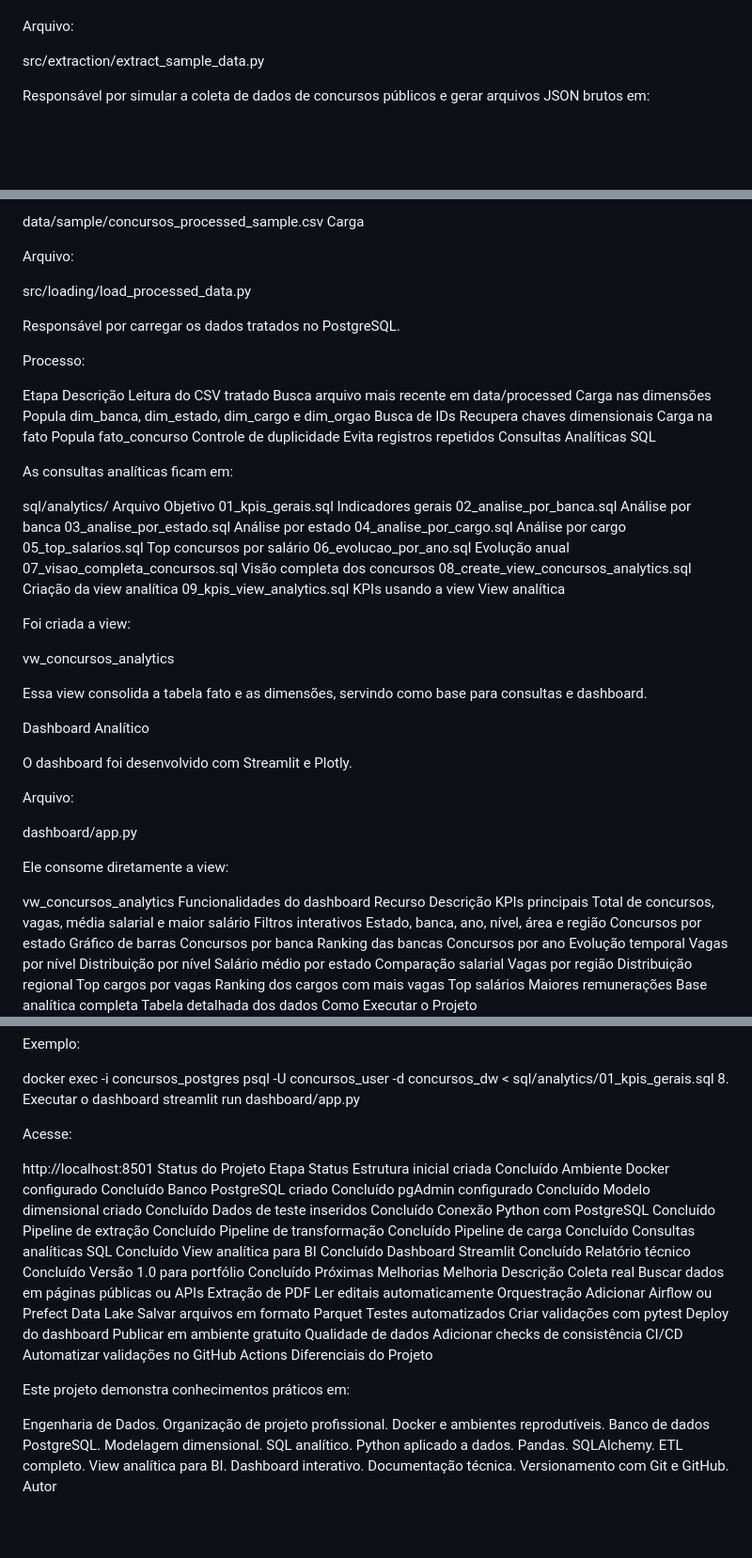
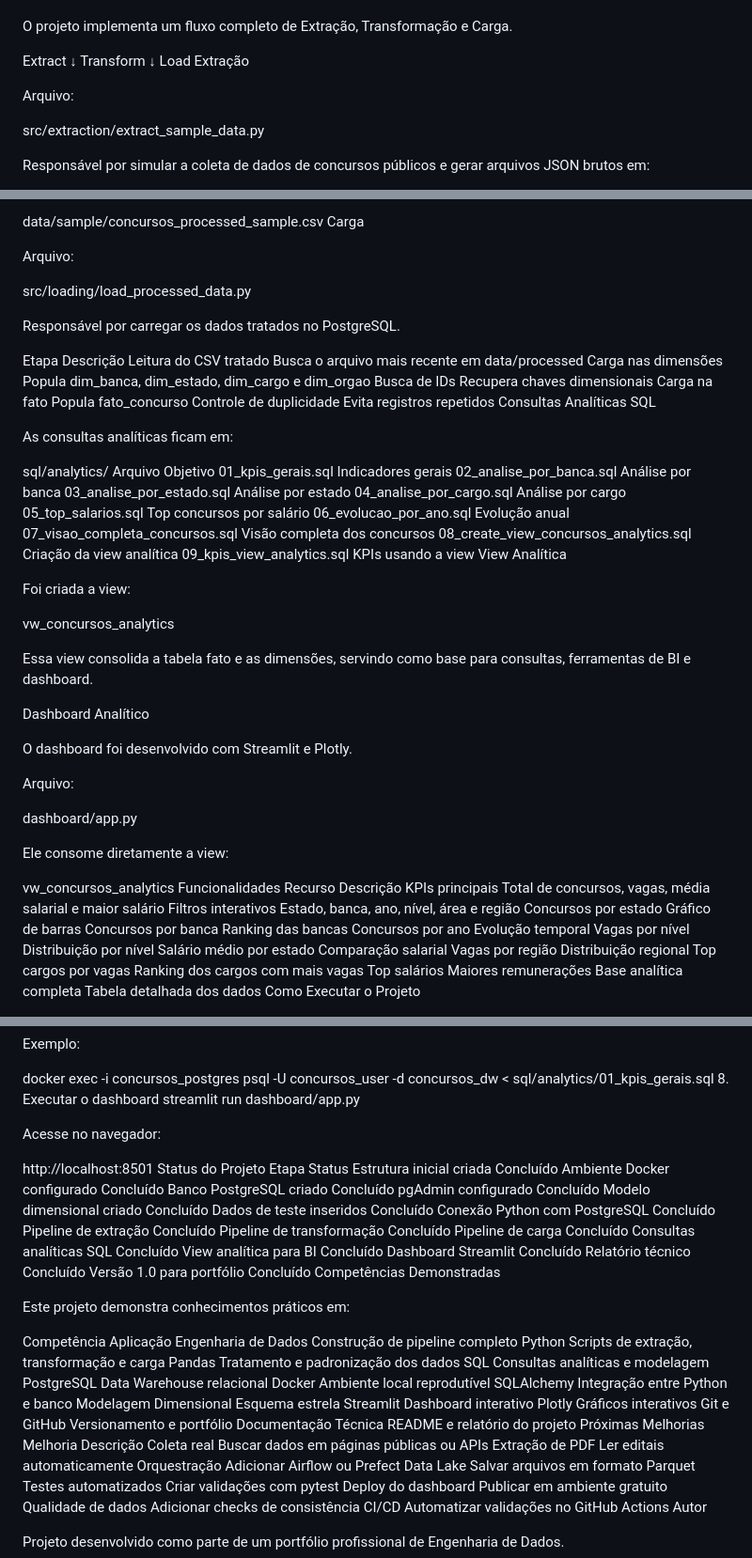
Before and after one commit to CostaPaiiva/Portfolio-showcase, a Markdown page: README.md, 3 parts joined by grey strips. Shown at 94% size. Rendered like a GitHub page; blank space fills up the shorter version.

```diff
--- a/README.md
+++ b/README.md
@@ -170,4 +220,12 @@ dim_orgao	Informações dos órgãos públicos
 Pipeline ETL
+
+O projeto implementa um fluxo completo de Extração, Transformação e Carga.
+
+Extract
+   ↓
+Transform
+   ↓
+Load
 Extração
 
 Arquivo:
@@ -214,10 +272,8 @@ src/loading/load_processed_data.py
 
 Responsável por carregar os dados tratados no PostgreSQL.
 
-Processo:
-
 Etapa	Descrição
-Leitura do CSV tratado	Busca arquivo mais recente em data/processed
+Leitura do CSV tratado	Busca o arquivo mais recente em data/processed
 Carga nas dimensões	Popula dim_banca, dim_estado, dim_cargo e dim_orgao
 Busca de IDs	Recupera chaves dimensionais
 Carga na fato	Popula fato_concurso
@@ -237,13 +293,13 @@ Arquivo	Objetivo
 07_visao_completa_concursos.sql	Visão completa dos concursos
 08_create_view_concursos_analytics.sql	Criação da view analítica
 09_kpis_view_analytics.sql	KPIs usando a view
-View analítica
+View Analítica
 
 Foi criada a view:
 
 vw_concursos_analytics
 
-Essa view consolida a tabela fato e as dimensões, servindo como base para consultas e dashboard.
+Essa view consolida a tabela fato e as dimensões, servindo como base para consultas, ferramentas de BI e dashboard.
 
 Dashboard Analítico
 
@@ -256,7 +312,7 @@ dashboard/app.py
 Ele consome diretamente a view:
 
 vw_concursos_analytics
-Funcionalidades do dashboard
+Funcionalidades
 Recurso	Descrição
 KPIs principais	Total de concursos, vagas, média salarial e maior salário
 Filtros interativos	Estado, banca, ano, nível, área e região
@@ -327,7 +383,7 @@ docker exec -i concursos_postgres psql -U concursos_user -d concursos_dw < sql/a
 8. Executar o dashboard
 streamlit run dashboard/app.py
 
-Acesse:
+Acesse no navegador:
 
 http://localhost:8501
 Status do Projeto
@@ -347,6 +403,23 @@ View analítica para BI	Concluído
 Dashboard Streamlit	Concluído
 Relatório técnico	Concluído
 Versão 1.0 para portfólio	Concluído
+Competências Demonstradas
+
+Este projeto demonstra conhecimentos práticos em:
+
+Competência	Aplicação
+Engenharia de Dados	Construção de pipeline completo
+Python	Scripts de extração, transformação e carga
+Pandas	Tratamento e padronização dos dados
+SQL	Consultas analíticas e modelagem
+PostgreSQL	Data Warehouse relacional
+Docker	Ambiente local reprodutível
+SQLAlchemy	Integração entre Python e banco
+Modelagem Dimensional	Esquema estrela
+Streamlit	Dashboard interativo
+Plotly	Gráficos interativos
+Git e GitHub	Versionamento e portfólio
+Documentação Técnica	README e relatório do projeto
 Próximas Melhorias
 Melhoria	Descrição
 Coleta real	Buscar dados em páginas públicas ou APIs
@@ -357,22 +430,4 @@ Testes automatizados	Criar validações com pytest
 Deploy do dashboard	Publicar em ambiente gratuito
 Qualidade de dados	Adicionar checks de consistência
 CI/CD	Automatizar validações no GitHub Actions
-Diferenciais do Projeto
-
-Este projeto demonstra conhecimentos práticos em:
-
-Engenharia de Dados.
-Organização de projeto profissional.
-Docker e ambientes reprodutíveis.
-Banco de dados PostgreSQL.
-Modelagem dimensional.
-SQL analítico.
-Python aplicado a dados.
-Pandas.
-SQLAlchemy.
-ETL completo.
-View analítica para BI.
-Dashboard interativo.
-Documentação técnica.
-Versionamento com Git e GitHub.
 Autor
```
Also changed, not shown: other parts of README.md (+90 -57 lines).
